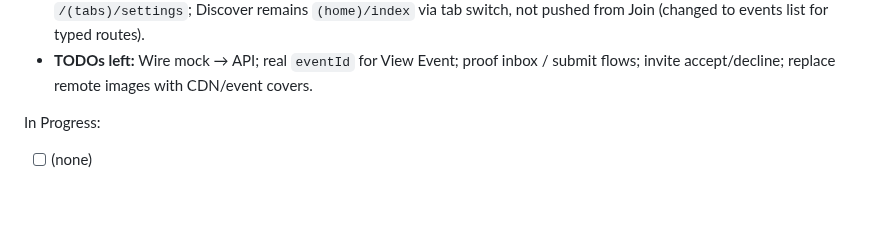
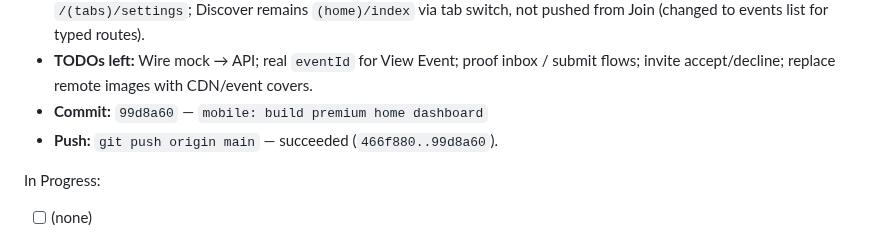
Before and after one commit to LakGar/kairo, a Markdown page: docs/kairo-build-log.md, the part around the change. Rendered like a GitHub page; blank space fills up the shorter version.

Commit message:
docs: record home dashboard push in build log
Co-authored-by: Cursor <cursoragent@cursor.com>

```diff
--- a/docs/kairo-build-log.md
+++ b/docs/kairo-build-log.md
@@ -121,6 +121,8 @@ Done:
 - **App run:** Not executed in this agent session (Expo already running locally per user); visually verify Home tab + navigation on device.
 - **Routes used from home (typed):** `/(tabs)/create`, `/(tabs)/events`, `/(tabs)/events/[placeholder]`, `/(tabs)/settings`; Discover remains `(home)/index` via tab switch, not pushed from Join (changed to events list for typed routes).
 - **TODOs left:** Wire mock → API; real `eventId` for View Event; proof inbox / submit flows; invite accept/decline; replace remote images with CDN/event covers.
+- **Commit:** `99d8a60` — `mobile: build premium home dashboard`
+- **Push:** `git push origin main` — succeeded (`466f880..99d8a60`).
 
 In Progress:
 
```
